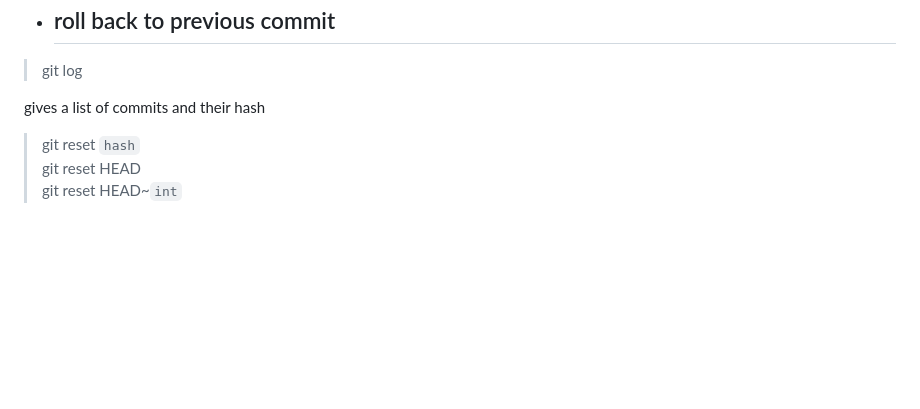
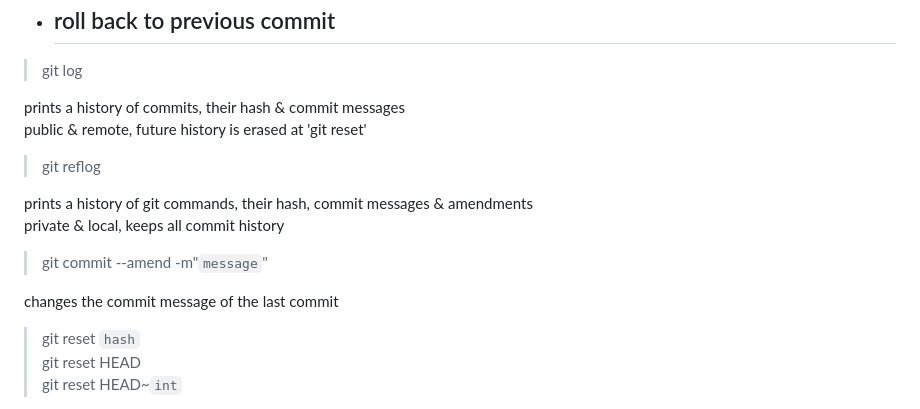
Before and after one commit to hiridavid/trial-and-error, a Markdown page: README.md, the part around the change. Rendered like a GitHub page; blank space fills up the shorter version.

Commit message:
modified README.md with git reflog

```diff
--- a/README.md
+++ b/README.md
@@ -182,7 +182,17 @@ delete branch REMOTELY
 
 > git log
 
-gives a list of commits and their hash
+prints a history of commits, their hash & commit messages
+public & remote, future history is erased at 'git reset'
+
+> git reflog
+
+prints a history of git commands, their hash, commit messages & amendments
+private & local, keeps all commit history
+
+> git commit --amend -m"`message`"
+
+changes the commit message of the last commit
 
 > git reset `hash`
 > git reset HEAD
```
